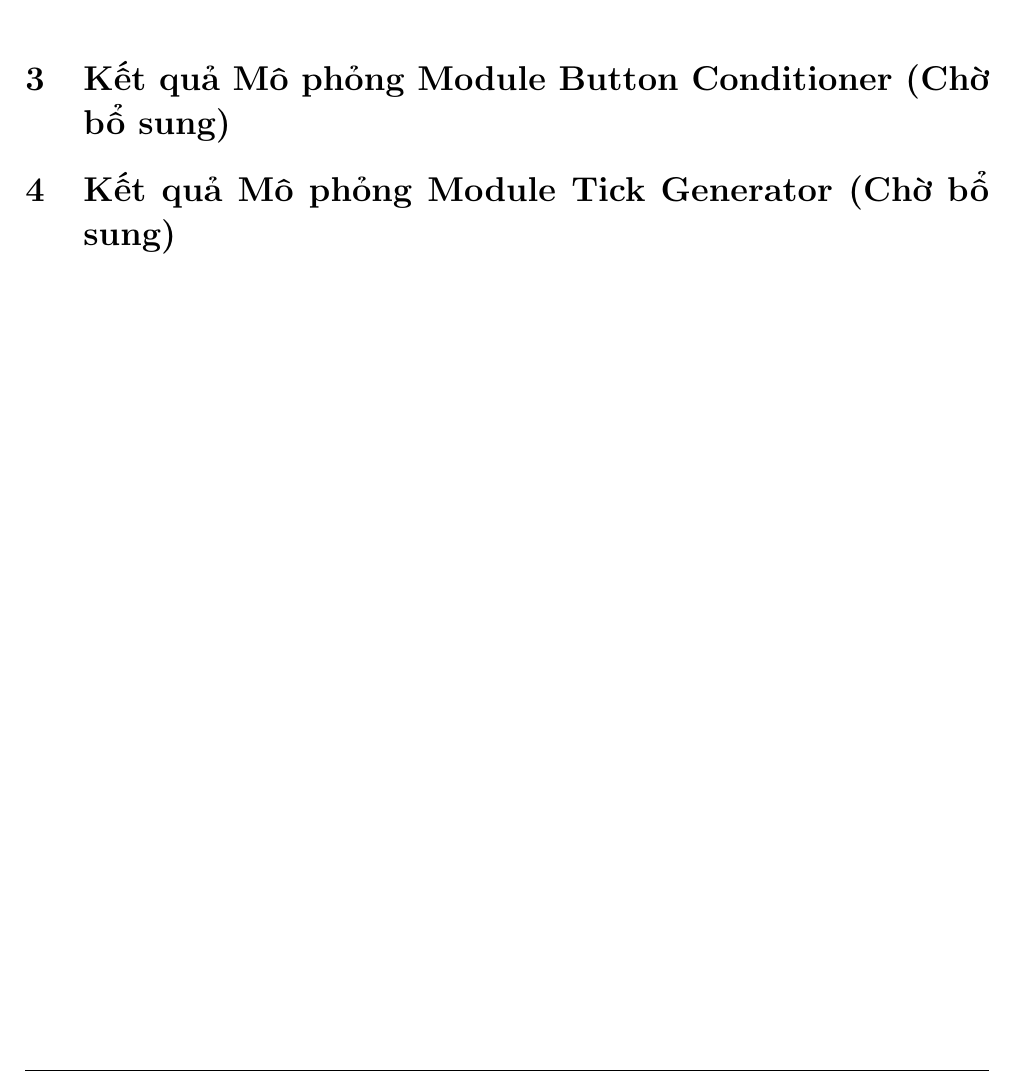
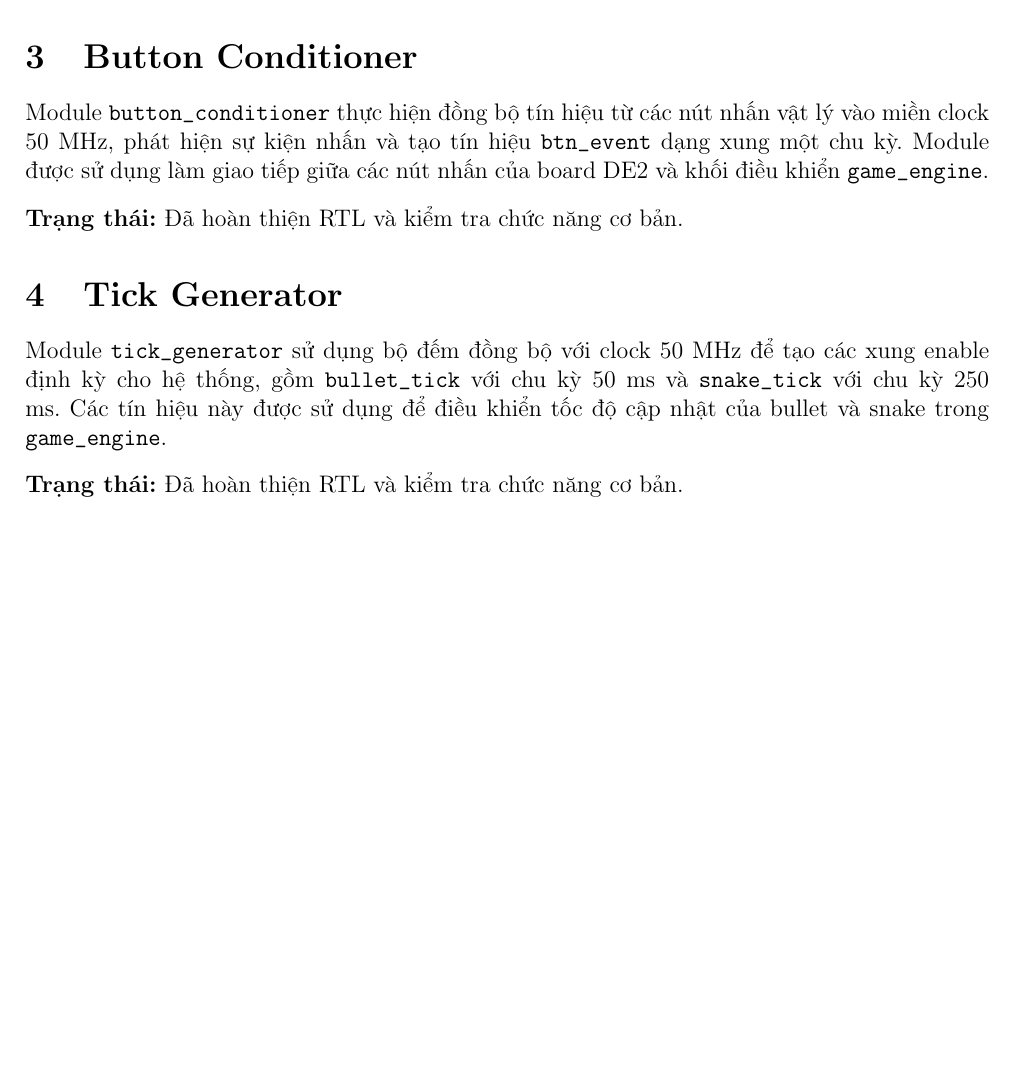
Before and after one commit to aokiii131/fpga-snake, a LaTeX document (docs/simulation_report.tex): part of page 11 of 30 before the commit and part of page 12 of 31 after it, cut at the place of the change, the shorter picture padded with empty space. Compiled offline with pdfLaTeX.

Commit message:
Update verification report

```diff
--- a/docs/simulation_report.tex
+++ b/docs/simulation_report.tex
@@ -353,10 +353,19 @@ Kế hoạch kiểm thử của module bao gồm 7 kịch bản kiểm tra toàn
     \label{fig:wf_tc07_snapshot}
 \end{figure}
 
-\section{Kết quả Mô phỏng Module Button Conditioner (Chờ bổ sung)}
+\newpage
+\section{Button Conditioner}
 
-\section{Kết quả Mô phỏng Module Tick Generator (Chờ bổ sung)}
+Module \texttt{button\_conditioner} thực hiện đồng bộ tín hiệu từ các nút nhấn vật lý vào miền clock 50 MHz, phát hiện sự kiện nhấn và tạo tín hiệu \texttt{btn\_event} dạng xung một chu kỳ. Module được sử dụng làm giao tiếp giữa các nút nhấn của board DE2 và khối điều khiển \texttt{game\_engine}.
 
+\textbf{Trạng thái:} Đã hoàn thiện RTL và kiểm tra chức năng cơ bản.
+
+
+\section{Tick Generator}
+
+Module \texttt{tick\_generator} sử dụng bộ đếm đồng bộ với clock 50 MHz để tạo các xung enable định kỳ cho hệ thống, gồm \texttt{bullet\_tick} với chu kỳ 50 ms và \texttt{snake\_tick} với chu kỳ 250 ms. Các tín hiệu này được sử dụng để điều khiển tốc độ cập nhật của bullet và snake trong \texttt{game\_engine}.
+
+\textbf{Trạng thái:} Đã hoàn thiện RTL và kiểm tra chức năng cơ bản.
 \newpage
 
 \section{Kết quả Mô phỏng Module Game Engine}
```
Also changed, not shown: 1 other file.
